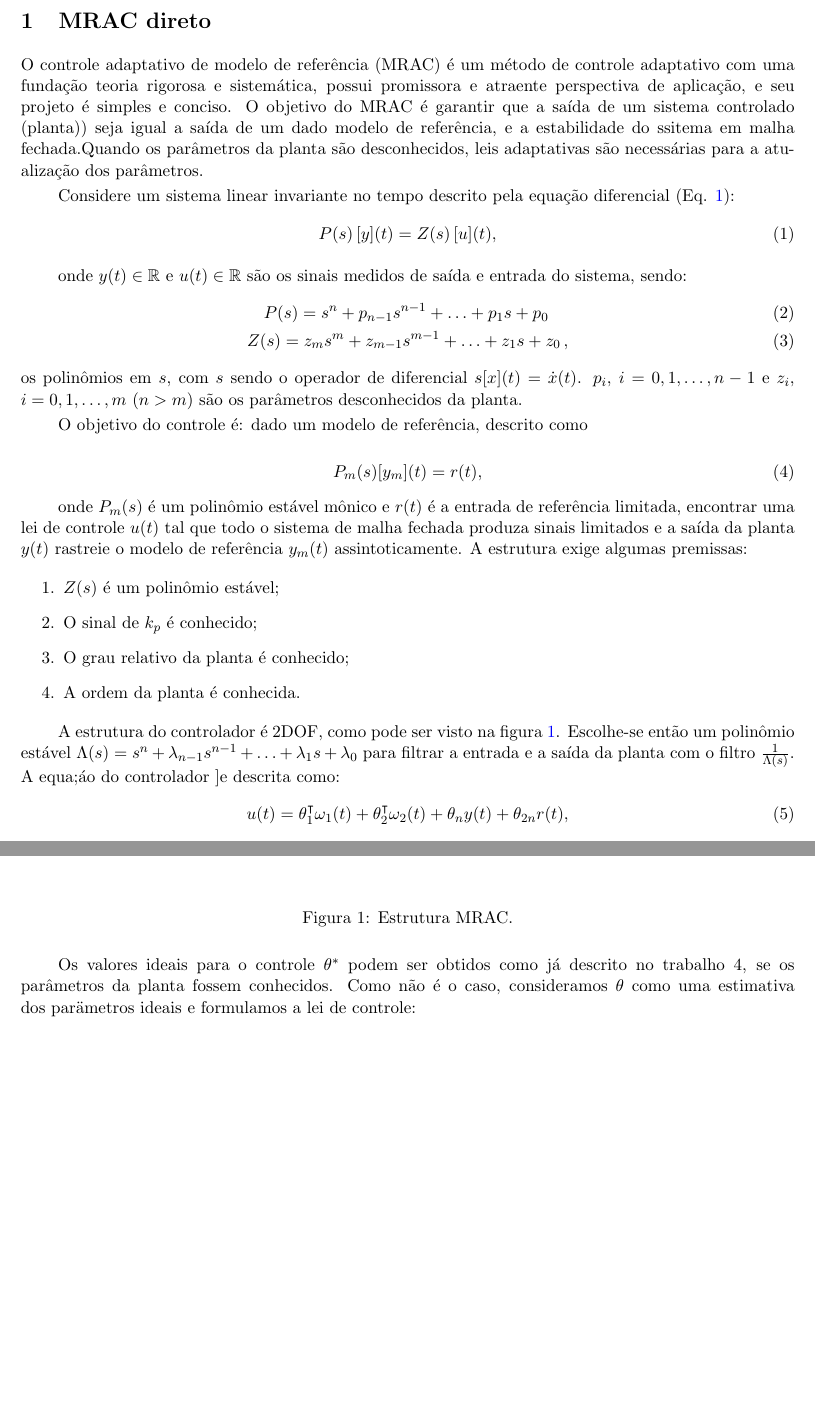
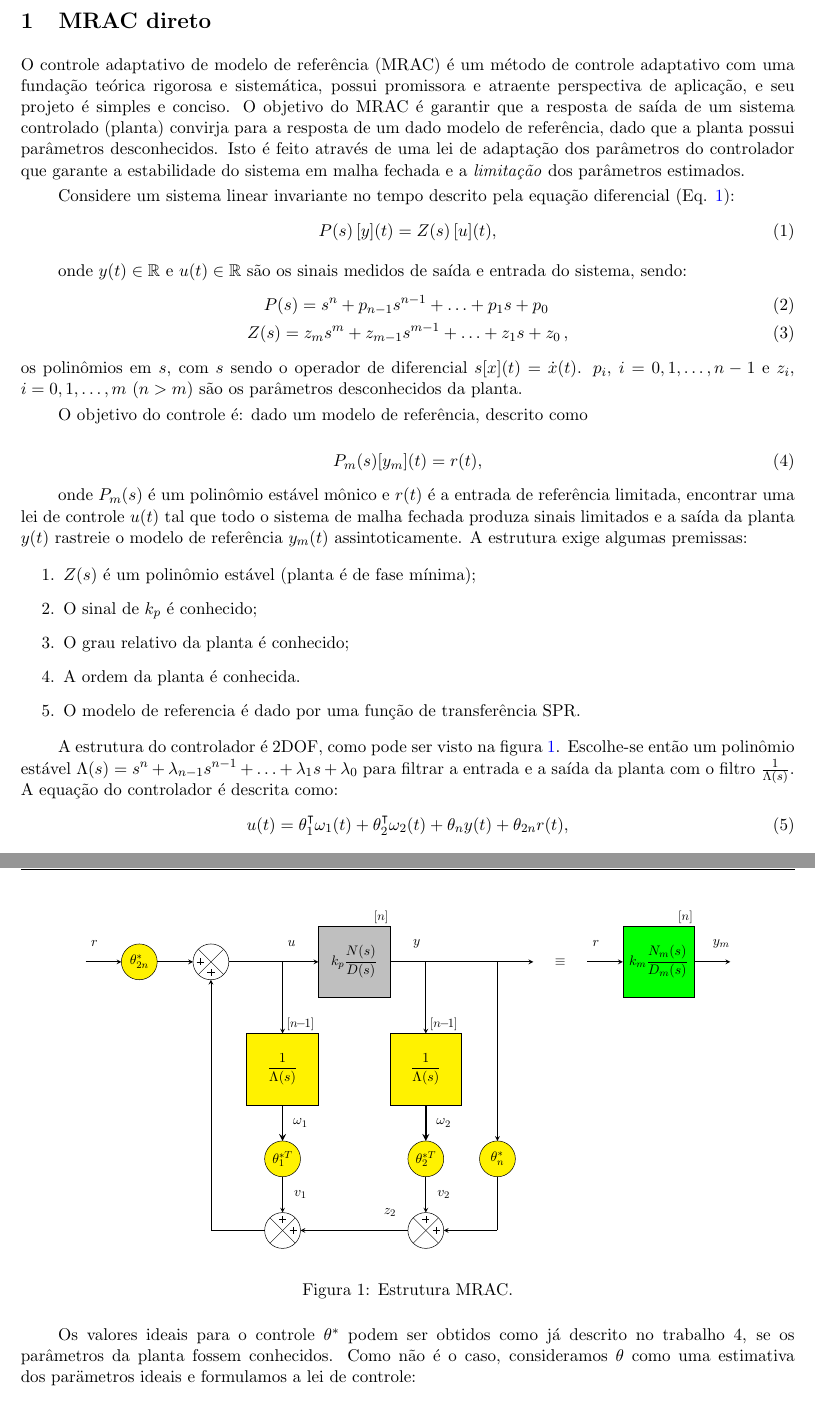
Before and after one commit to renan028/COE835_trabalho05, a LaTeX document (relatorio/relatorio.tex, which reads relatorio/teoria.tex): two parts of pages 2 and 3 of 14, joined at a grey line, cut so that both start at the same text, the shorter picture padded with empty space. Compiled offline with pdfLaTeX; the source files are stored in an older character set and shown here as Unicode.

Commit message:
Reviewed "teoria.tex" Signed-off-by: matheus <matheus.ferreira.reis@gmail.com>

```diff
--- a/relatorio/teoria.tex
+++ b/relatorio/teoria.tex
@@ -2,12 +2,12 @@
 \section{MRAC direto}
 
 O controle adaptativo de modelo de referência (MRAC) é um método de controle
-adaptativo com uma fundação teoria rigorosa e sistemática, possui promissora e
+adaptativo com uma fundação teórica rigorosa e sistemática, possui promissora e
 atraente perspectiva de aplicação, e seu projeto é simples e conciso. O objetivo
-do MRAC é garantir que a saída de um sistema controlado (planta)) seja igual a
-saída de um dado modelo de referência, e a estabilidade do ssitema em malha
-fechada.Quando os parâmetros da planta são desconhecidos, leis adaptativas são
-necessárias para a atualização dos parâmetros.
+do MRAC é garantir que a resposta de saída de um sistema controlado (planta) convirja para a
+resposta de um dado modelo de referência, dado que a planta possui parâmetros desconhecidos.
+Isto é feito através de uma lei de adaptação dos parâmetros do controlador que garante a estabilidade
+do sistema em malha fechada e a \textit{limitação} dos parâmetros estimados.
 
 Considere um sistema linear invariante no tempo descrito pela equação
 diferencial (Eq. \ref{eq:planta}):
@@ -41,17 +41,18 @@ limitada, encontrar uma lei de controle $u(t)$ tal que todo o sistema de malha
 fechada produza sinais limitados e a saída da planta $y(t)$ rastreie o modelo
 de referência $y_m(t)$ assintoticamente. A estrutura exige algumas premissas:
 \begin{enumerate}
-  \item $Z(s)$ é um polinômio estável;
+  \item $Z(s)$ é um polinômio estável (planta é de fase mínima);
   \item O sinal de $k_p$ é conhecido;
   \item O grau relativo da planta é conhecido;
   \item A ordem da planta é conhecida.
+	\item O modelo de referencia é dado por uma função de transferência SPR.
 \end{enumerate}
 
 A estrutura do controlador é 2DOF, como pode ser visto na figura
 \ref{mrac}. Escolhe-se então um polinômio estável $\Lambda(s) =
 s^n+\lambda_{n-1}s^{n-1}+\ldots+\lambda_1s+\lambda_0$ para filtrar a entrada e a
-saída da planta com o filtro $\frac{1}{\Lambda(s)}$. A equa;áo do controlador
-]e descrita como:
+saída da planta com o filtro $\frac{1}{\Lambda(s)}$. A equação do controlador
+é descrita como:
 \begin{equation}
 u(t) = \theta_1^\intercal\omega_1(t)+\theta_2^\intercal\omega_2(t)+\theta_n
 y(t)+ \theta_{2n} r(t),
@@ -106,5 +107,5 @@ u(t) = \theta^\intercal\omega, \\
 \theta = \left[\theta_1 \quad \theta_n \quad \theta_2 \quad \theta_{2n}\right]
 \end{gather}
 
-Definimos o erro como $e(t) = y(t) - y_m(t)$, e é possível demonstrar por
-Lyapunov que, variando $\theta$ pela lei
+Definindo o erro como $e(t) = y(t) - y_m(t)$, é possível demonstrar por
+Lyapunov que, variando $\theta$ através da lei de adaptação
```
Also changed, not shown: relatorio/figs/mrac.pdf (added), relatorio/teoria.tex (8 more changed lines).
